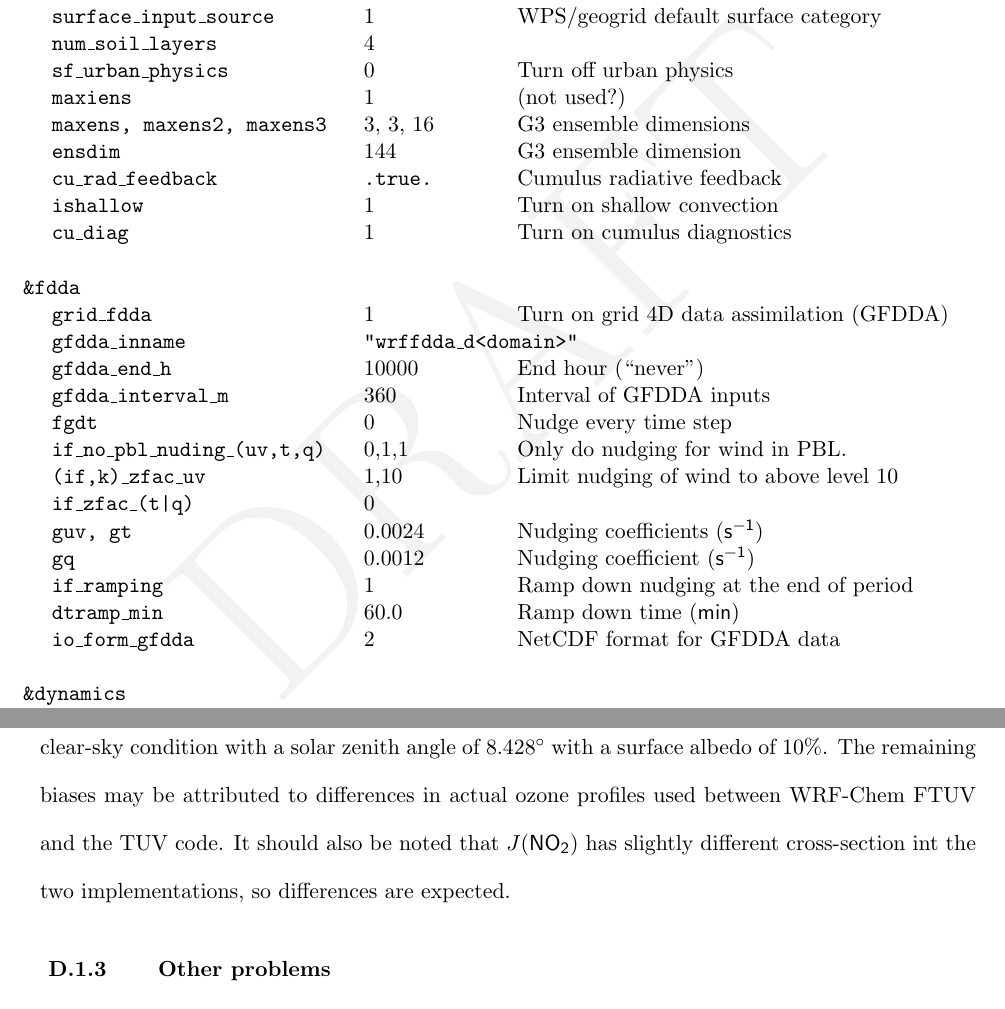
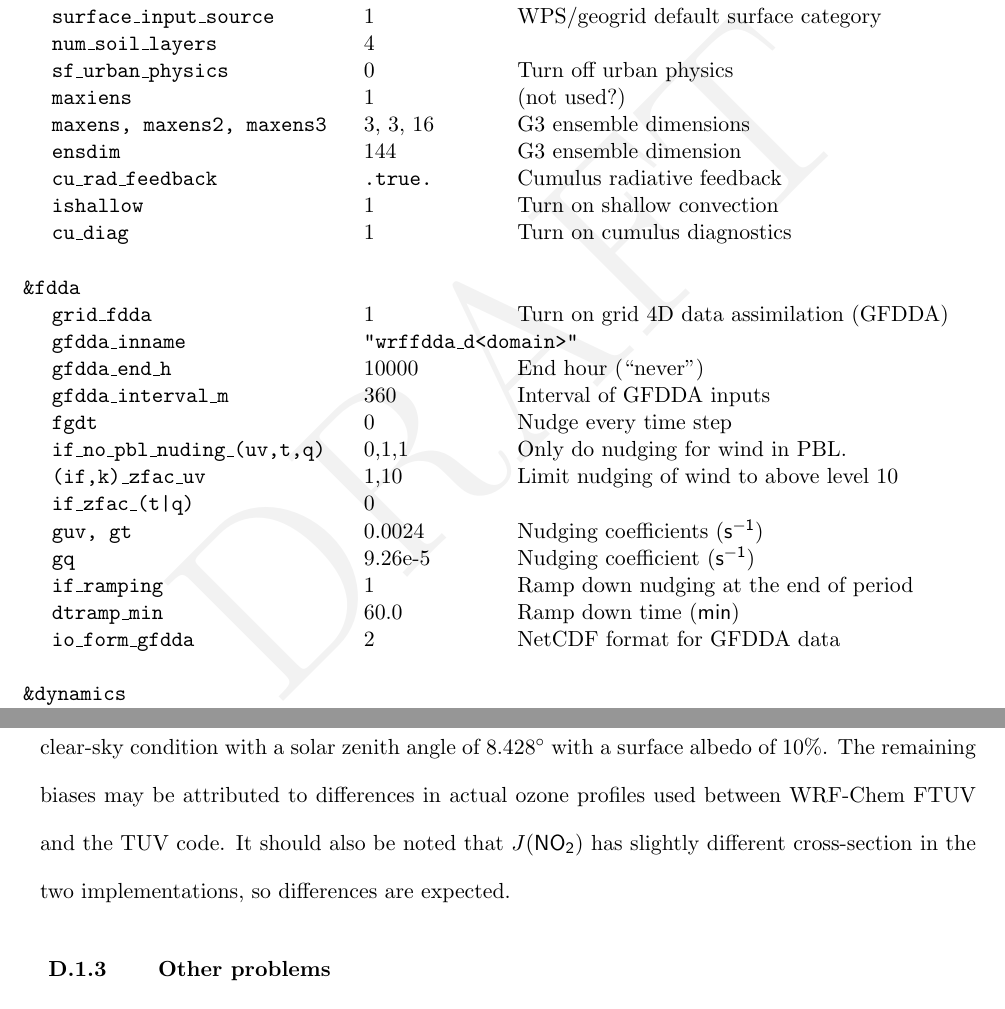
Before and after one commit to purinflash/Dissertation, a LaTeX thesis (Dissertation.tex, which reads Appendix/bugfixes.tex, Appendix/namelist.tex): two parts of pages 20 and 27 of 29, joined at a grey line, cut so that both start at the same text. Compiled offline with pdfLaTeX.

Commit message:
Updated qv nudging rate
Update water vapor nudging rate in namelist appendix
Correction to minor typo in photolysis bug fix section

```diff
--- a/Appendix/bugfixes.tex
+++ b/Appendix/bugfixes.tex
@@ -42,7 +42,7 @@ The fast Tropospheric Ultraviolet-Visible (fast TUV, or FTUV) photolysis scheme
 	\vspace{-.1in}
 	\end{wraptable}
 
-	The model top input for \texttt{photo\_inti} has now been changed to 30\,\unit{km}, the mean cloud top for the model set-up used in this study. The ozone column scaling has also been changed to 349\,\unit{DU}. Due to an overall low bias in stratospheric ozone in WRF-Chem, the ozone profile between 20--30\,\unit{km} (model levels) internal of FTUV has also been replaced by that from \texttt{o3ref}. With these changes, the FTUV-TUV comparison\footnote{The TUV code used here is an independent utility developed and implemented by Dr. Sasha Madronich at NCAR-ACD.} is shown in Table \ref{tab:bug/ftuv} for clear-sky condition with a solar zenith angle of $8.428^\circ$ with a surface albedo of 10\%. The remaining biases may be attributed to differences in actual ozone profiles used between WRF-Chem FTUV and the TUV code. It should also be noted that $J(\chem{NO_2})$ has slightly different cross-section int the two implementations, so differences are expected.
+	The model top input for \texttt{photo\_inti} has now been changed to 30\,\unit{km}, the mean cloud top for the model set-up used in this study. The ozone column scaling has also been changed to 349\,\unit{DU}. Due to an overall low bias in stratospheric ozone in WRF-Chem, the ozone profile between 20--30\,\unit{km} (model levels) internal of FTUV has also been replaced by that from \texttt{o3ref}. With these changes, the FTUV-TUV comparison\footnote{The TUV code used here is an independent utility developed and implemented by Dr. Sasha Madronich at NCAR-ACD.} is shown in Table \ref{tab:bug/ftuv} for clear-sky condition with a solar zenith angle of $8.428^\circ$ with a surface albedo of 10\%. The remaining biases may be attributed to differences in actual ozone profiles used between WRF-Chem FTUV and the TUV code. It should also be noted that $J(\chem{NO_2})$ has slightly different cross-section in the two implementations, so differences are expected.
 
 \subsection{Other problems}\label{a-ssec:bug/ftuv/misc}
 	\begin{enumerate}
--- a/Appendix/namelist.tex
+++ b/Appendix/namelist.tex
@@ -66,7 +66,7 @@
 {\tt (if,k)\_zfac\_uv} & 1,10 & Limit nudging of wind to above level 10 \\
 {\tt if\_zfac\_(t|q)} & 0 \\
 {\tt guv, gt} & 0.0024 & Nudging coefficients (\unit{s^{-1}}) \\
-{\tt gq} & 0.0012 & Nudging coefficient (\unit{s^{-1}}) \\
+{\tt gq} & 9.26e-5 & Nudging coefficient (\unit{s^{-1}}) \\
 {\tt if\_ramping} & 1 & Ramp down nudging at the end of period \\
 {\tt dtramp\_min} & 60.0 & Ramp down time (\unit{min}) \\
 {\tt io\_form\_gfdda} & 2 & NetCDF format for GFDDA data \\
```
